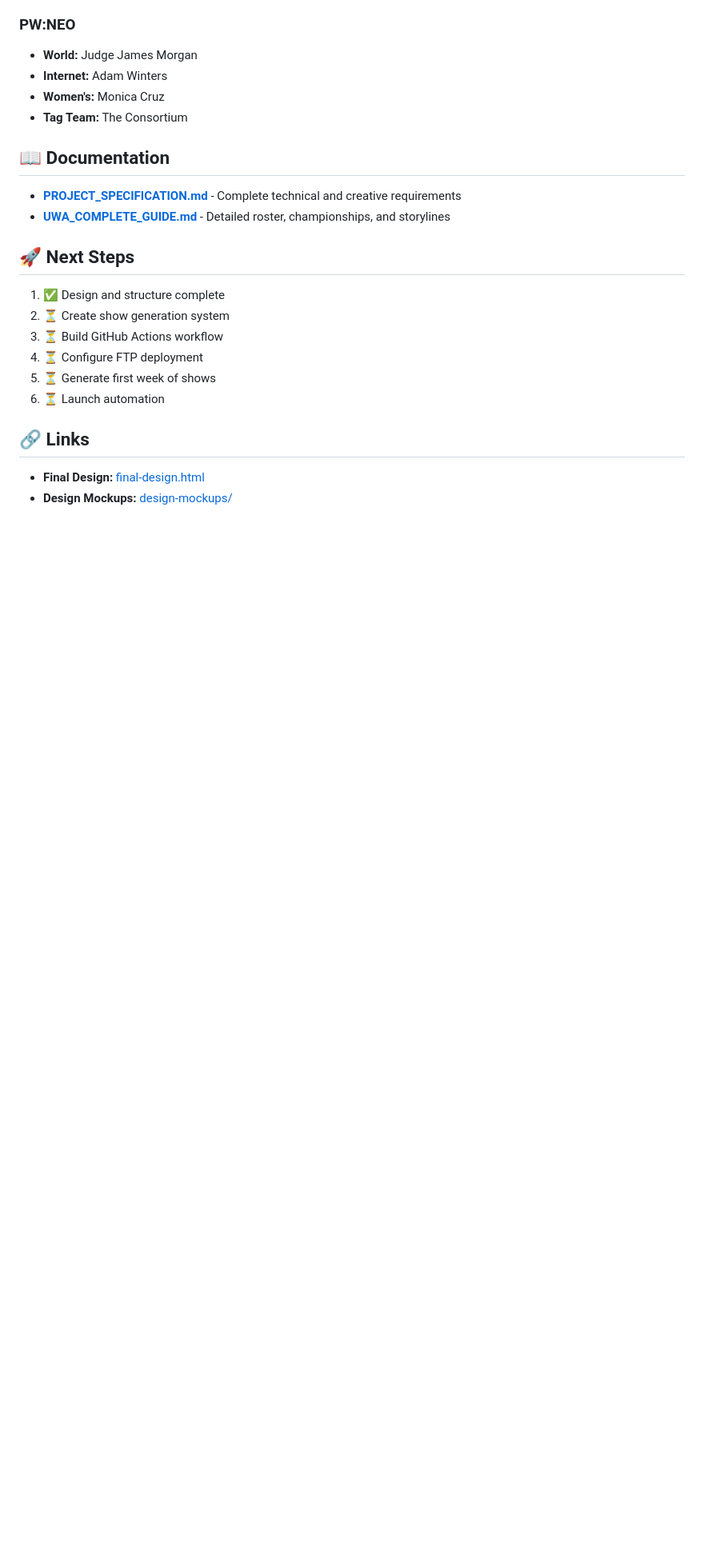
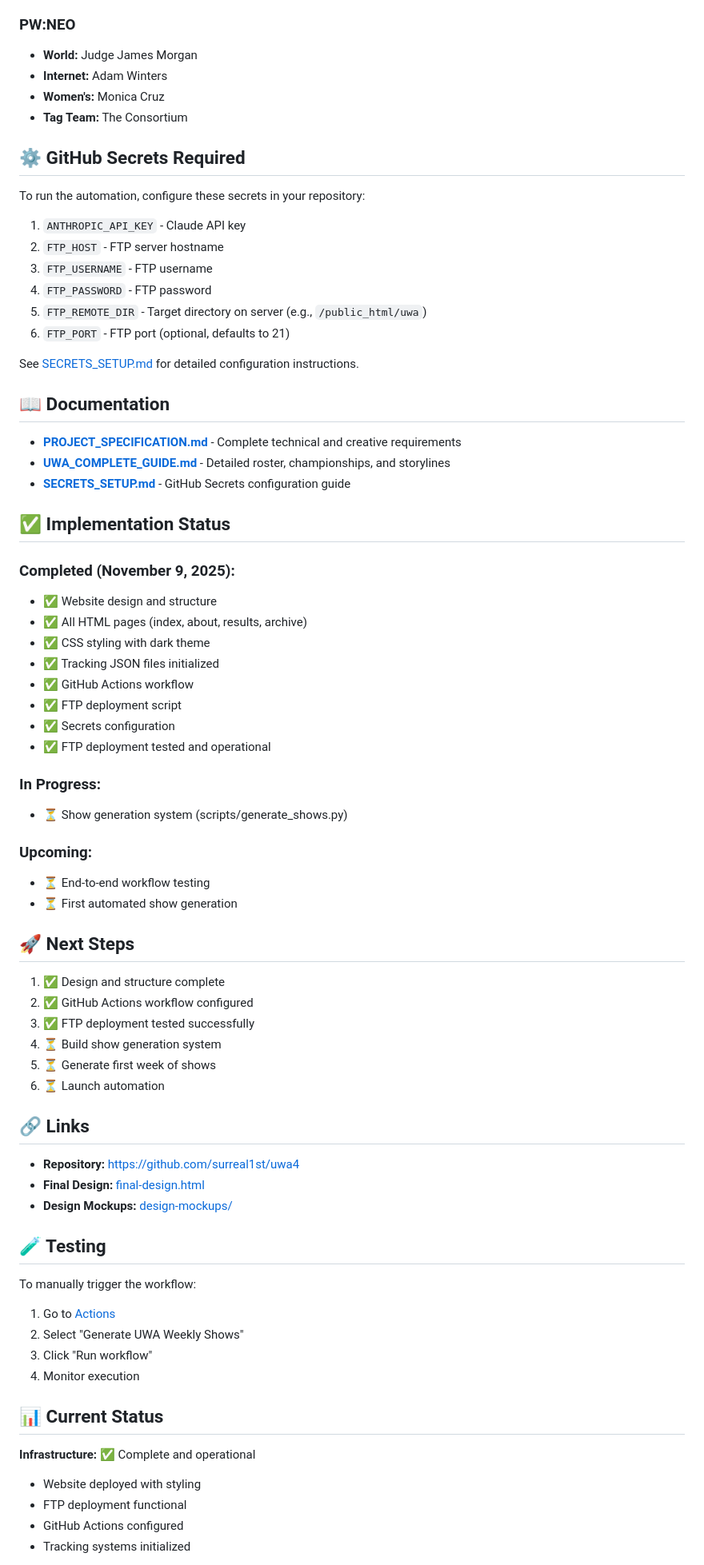
Before and after one commit to surreal1st/uwa4, a Markdown page: README.md, the part around one of its changes. Shown at 80% size. Rendered like a GitHub page; blank space fills up the shorter version.

Commit message:
Update README.md with current implementation status

```diff
--- a/README.md
+++ b/README.md
@@ -96,21 +102,72 @@ The automation system maintains four JSON files:
 - **Women's:** Monica Cruz
 - **Tag Team:** The Consortium
 
+## ⚙️ GitHub Secrets Required
+
+To run the automation, configure these secrets in your repository:
+
+1. `ANTHROPIC_API_KEY` - Claude API key
+2. `FTP_HOST` - FTP server hostname
+3. `FTP_USERNAME` - FTP username
+4. `FTP_PASSWORD` - FTP password
+5. `FTP_REMOTE_DIR` - Target directory on server (e.g., `/public_html/uwa`)
+6. `FTP_PORT` - FTP port (optional, defaults to 21)
+
+See [SECRETS_SETUP.md](SECRETS_SETUP.md) for detailed configuration instructions.
+
 ## 📖 Documentation
 
 - **[PROJECT_SPECIFICATION.md](PROJECT_SPECIFICATION.md)** - Complete technical and creative requirements
 - **[UWA_COMPLETE_GUIDE.md](UWA_COMPLETE_GUIDE.md)** - Detailed roster, championships, and storylines
+- **[SECRETS_SETUP.md](SECRETS_SETUP.md)** - GitHub Secrets configuration guide
+
+## ✅ Implementation Status
+
+### Completed (November 9, 2025):
+- ✅ Website design and structure
+- ✅ All HTML pages (index, about, results, archive)
+- ✅ CSS styling with dark theme
+- ✅ Tracking JSON files initialized
+- ✅ GitHub Actions workflow
+- ✅ FTP deployment script
+- ✅ Secrets configuration
+- ✅ FTP deployment tested and operational
+
+### In Progress:
+- ⏳ Show generation system (scripts/generate_shows.py)
+
+### Upcoming:
+- ⏳ End-to-end workflow testing
+- ⏳ First automated show generation
 
 ## 🚀 Next Steps
 
 1. ✅ Design and structure complete
-2. ⏳ Create show generation system
-3. ⏳ Build GitHub Actions workflow
-4. ⏳ Configure FTP deployment
+2. ✅ GitHub Actions workflow configured
+3. ✅ FTP deployment tested successfully
+4. ⏳ Build show generation system
 5. ⏳ Generate first week of shows
 6. ⏳ Launch automation
 
 ## 🔗 Links
 
+- **Repository:** https://github.com/surreal1st/uwa4
 - **Final Design:** [final-design.html](final-design.html)
 - **Design Mockups:** [design-mockups/](design-mockups/)
+
+## 🧪 Testing
+
+To manually trigger the workflow:
+1. Go to [Actions](https://github.com/surreal1st/uwa4/actions)
+2. Select "Generate UWA Weekly Shows"
+3. Click "Run workflow"
+4. Monitor execution
+
+## 📊 Current Status
+
+**Infrastructure:** ✅ Complete and operational
+- Website deployed with styling
+- FTP deployment functional
+- GitHub Actions configured
+- Tracking systems initialized
+
```
Also changed, not shown: other parts of README.md (+16 -7 lines).
